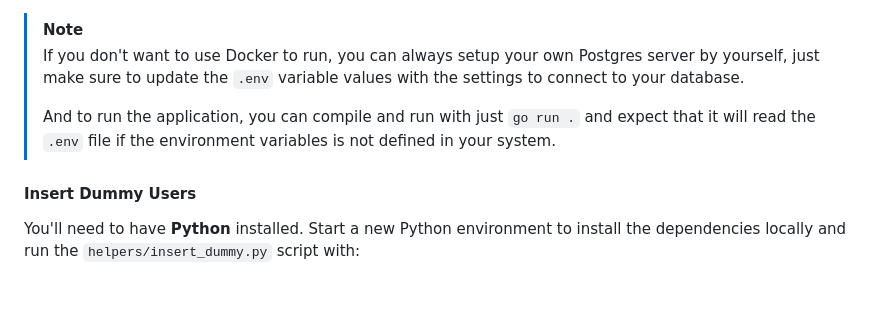
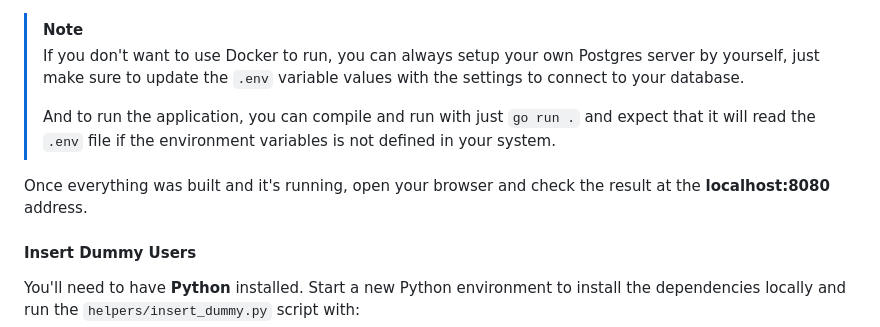
Before and after one commit to kevinmarquesp/go-postr, a Markdown page: README.md, the part around the change. GitHub-like rendering; blank space fills up the shorter version.

Commit message:
:pencil: docs (add): added the docker-compose localhost address to see the actuall result

```diff
--- a/README.md
+++ b/README.md
@@ -67,6 +67,9 @@ docker-compose --profile app up -d
 > expect that it will read the `.env` file if the environment variables is not
 > defined in your system.
 
+Once everything was built and it's running, open your browser and check the
+result at the **localhost:8080** address.
+
 #### Insert Dummy Users
 
 You'll need to have **Python** installed. Start a new Python environment to
```
